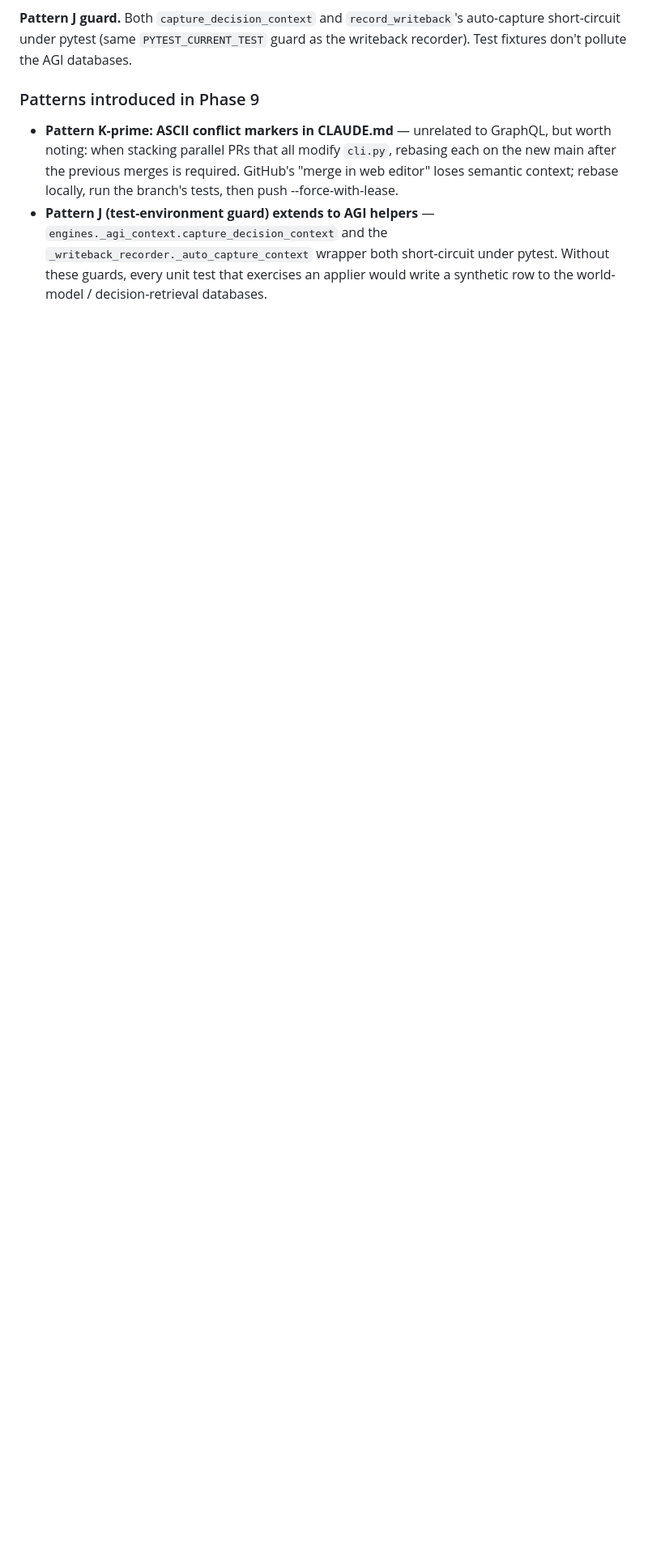
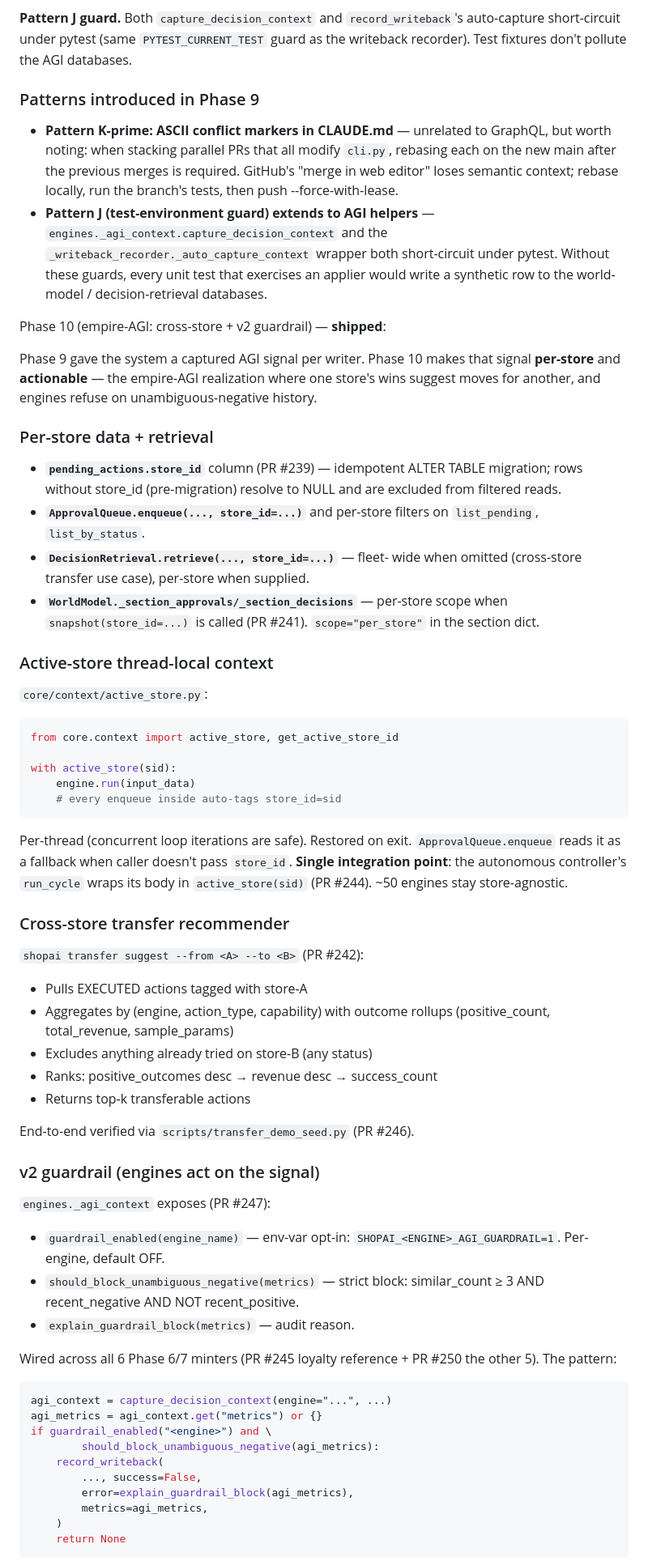
Before and after one commit to batkabatka362-cmyk/shopai, a Markdown page: CLAUDE.md, the part around one of its changes. Shown at 81% size. GitHub-like rendering; blank space fills up the shorter version.

Commit message:
docs(claude-md): Phase 10 — empire-AGI cross-store + v2 guardrail
Why:
13 PRs have landed since the Phase 9 docs update (PR #235),
spanning the empire-AGI cross-store work (per-store column,
WorldModel per-store scope, transfer suggest, active_store
thread-local, autonomous-loop wrap) and the v2 guardrail
rollout (loyalty reference, shared helpers, 5-engine rollout,
operator surface). Future sessions need a top-level summary so
they don't have to re-derive from commit messages.

What changed:
- New "Phase 10 (empire-AGI: cross-store + v2 guardrail)"
  section in CLAUDE.md, structured into 6 subsections:
  - Per-store data + retrieval (PR #239, #241)
  - Active-store thread-local context (PR #243, #244)
  - Cross-store transfer recommender (PR #242, #246)
  - v2 guardrail (PR #245, #247, #250)
  - Empire-AGI operator surface (10-row PR table)
  - Schema migration patterns (idempotent ALTER + backward-
    compat row reads)
- Explicit note that v1 observational capture is unchanged --
  v2 is purely additive (env-var opt-in per engine).

This is documentation-only. No code changes.

Co-Authored-By: Claude Opus 4.7 (1M context) <noreply@anthropic.com>

````diff
--- a/CLAUDE.md
+++ b/CLAUDE.md
@@ -964,3 +964,82 @@ Test fixtures don't pollute the AGI databases.
   test that exercises an applier would write a synthetic row to
   the world-model / decision-retrieval databases.
 
+Phase 10 (empire-AGI: cross-store + v2 guardrail) — **shipped**:
+
+Phase 9 gave the system a captured AGI signal per writer. Phase
+10 makes that signal **per-store** and **actionable** — the
+empire-AGI realization where one store's wins suggest moves
+for another, and engines refuse on unambiguous-negative history.
+
+### Per-store data + retrieval
+
+- **`pending_actions.store_id`** column (PR #239) — idempotent
+  ALTER TABLE migration; rows without store_id (pre-migration)
+  resolve to NULL and are excluded from filtered reads.
+- **`ApprovalQueue.enqueue(..., store_id=...)`** and
+  per-store filters on `list_pending`, `list_by_status`.
+- **`DecisionRetrieval.retrieve(..., store_id=...)`** — fleet-
+  wide when omitted (cross-store transfer use case),
+  per-store when supplied.
+- **`WorldModel._section_approvals/_section_decisions`** —
+  per-store scope when `snapshot(store_id=...)` is called
+  (PR #241). `scope="per_store"` in the section dict.
+
+### Active-store thread-local context
+
+`core/context/active_store.py`:
+
+```python
+from core.context import active_store, get_active_store_id
+
+with active_store(sid):
+    engine.run(input_data)
+    # every enqueue inside auto-tags store_id=sid
+```
+
+Per-thread (concurrent loop iterations are safe). Restored on
+exit. `ApprovalQueue.enqueue` reads it as a fallback when
+caller doesn't pass `store_id`. **Single integration point**:
+the autonomous controller's `run_cycle` wraps its body in
+`active_store(sid)` (PR #244). ~50 engines stay store-agnostic.
+
+### Cross-store transfer recommender
+
+`shopai transfer suggest --from <A> --to <B>` (PR #242):
+
+- Pulls EXECUTED actions tagged with store-A
+- Aggregates by (engine, action_type, capability) with outcome
+  rollups (positive_count, total_revenue, sample_params)
+- Excludes anything already tried on store-B (any status)
+- Ranks: positive_outcomes desc → revenue desc → success_count
+- Returns top-k transferable actions
+
+End-to-end verified via `scripts/transfer_demo_seed.py`
+(PR #246).
+
+### v2 guardrail (engines act on the signal)
+
+`engines._agi_context` exposes (PR #247):
+
+- `guardrail_enabled(engine_name)` — env-var opt-in:
+  `SHOPAI_<ENGINE>_AGI_GUARDRAIL=1`. Per-engine, default OFF.
+- `should_block_unambiguous_negative(metrics)` — strict block:
+  similar_count ≥ 3 AND recent_negative AND NOT recent_positive.
+- `explain_guardrail_block(metrics)` — audit reason.
+
+Wired across all 6 Phase 6/7 minters (PR #245 loyalty
+reference + PR #250 the other 5). The pattern:
+
+```python
+agi_context = capture_decision_context(engine="...", ...)
+agi_metrics = agi_context.get("metrics") or {}
+if guardrail_enabled("<engine>") and \
+        should_block_unambiguous_negative(agi_metrics):
+    record_writeback(
+        ..., success=False,
+        error=explain_guardrail_block(agi_metrics),
+        metrics=agi_metrics,
+    )
+    return None
+```
+
````
Also changed, not shown: other parts of CLAUDE.md (+40 -0 lines).
